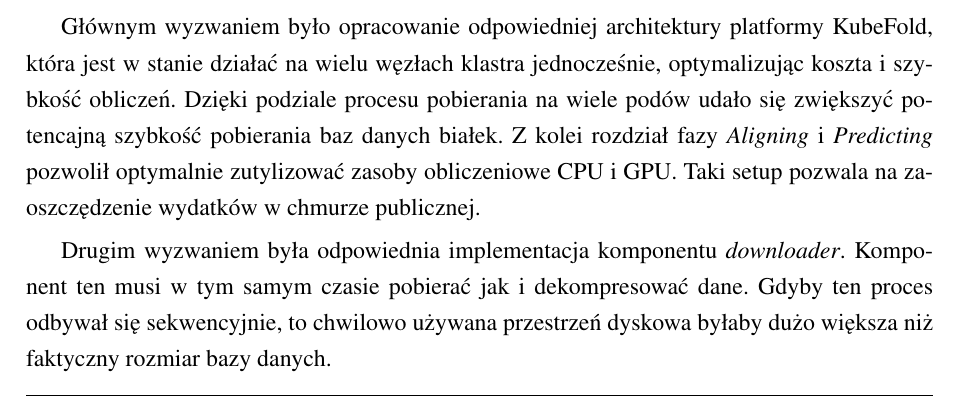
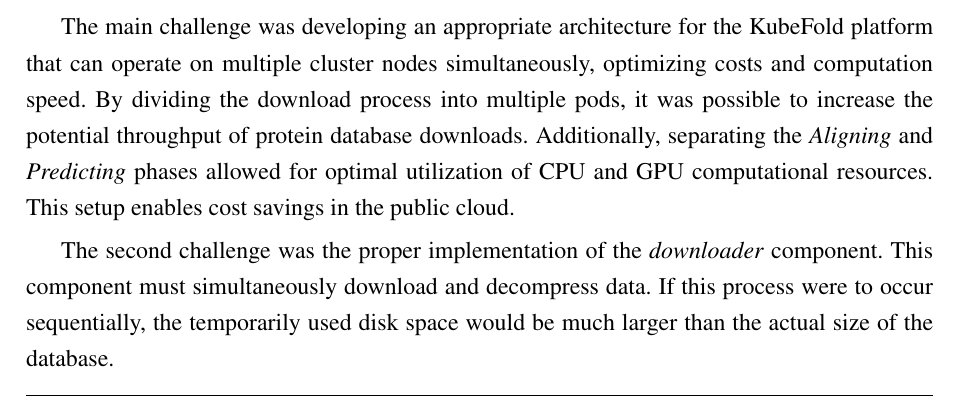
Before and after one commit to kubefold/thesis-text, a LaTeX thesis (thesis.tex, which reads results.tex): part of page 55 of 61, cut at the place of the change. Compiled offline with pdfLaTeX.

Commit message:
translate: challenges section to English and enhance clarity

```diff
--- a/results.tex
+++ b/results.tex
@@ -79,12 +79,12 @@
 
 \section{Challenges}
 
-Głównym wyzwaniem było opracowanie odpowiedniej architektury platformy KubeFold, która jest w stanie działać na wielu węzłach klastra jednocześnie, optymalizując koszta i szybkość obliczeń.
-Dzięki podziale procesu pobierania na wiele podów udało się zwiększyć potencajną szybkość pobierania baz danych białek.
-Z kolei rozdział fazy \textit{Aligning} i \textit{Predicting} pozwolił optymalnie zutylizować zasoby obliczeniowe CPU i GPU.
-Taki setup pozwala na zaoszczędzenie wydatków w chmurze publicznej.
+The main challenge was developing an appropriate architecture for the KubeFold platform that can operate on multiple cluster nodes simultaneously, optimizing costs and computation speed.
+By dividing the download process into multiple pods, it was possible to increase the potential throughput of protein database downloads.
+Additionally, separating the \textit{Aligning} and \textit{Predicting} phases allowed for optimal utilization of CPU and GPU computational resources.
+This setup enables cost savings in the public cloud.
 
-Drugim wyzwaniem była odpowiednia implementacja komponentu \textit{downloader}.
-Komponent ten musi w tym samym czasie pobierać jak i dekompresować dane.
-Gdyby ten proces odbywał się sekwencyjnie, to chwilowo używana przestrzeń dyskowa byłaby dużo większa niż faktyczny rozmiar bazy danych.
+The second challenge was the proper implementation of the \textit{downloader} component.
+This component must simultaneously download and decompress data.
+If this process were to occur sequentially, the temporarily used disk space would be much larger than the actual size of the database.
 
```
Also changed, not shown: results.tex (7 more changed lines).
